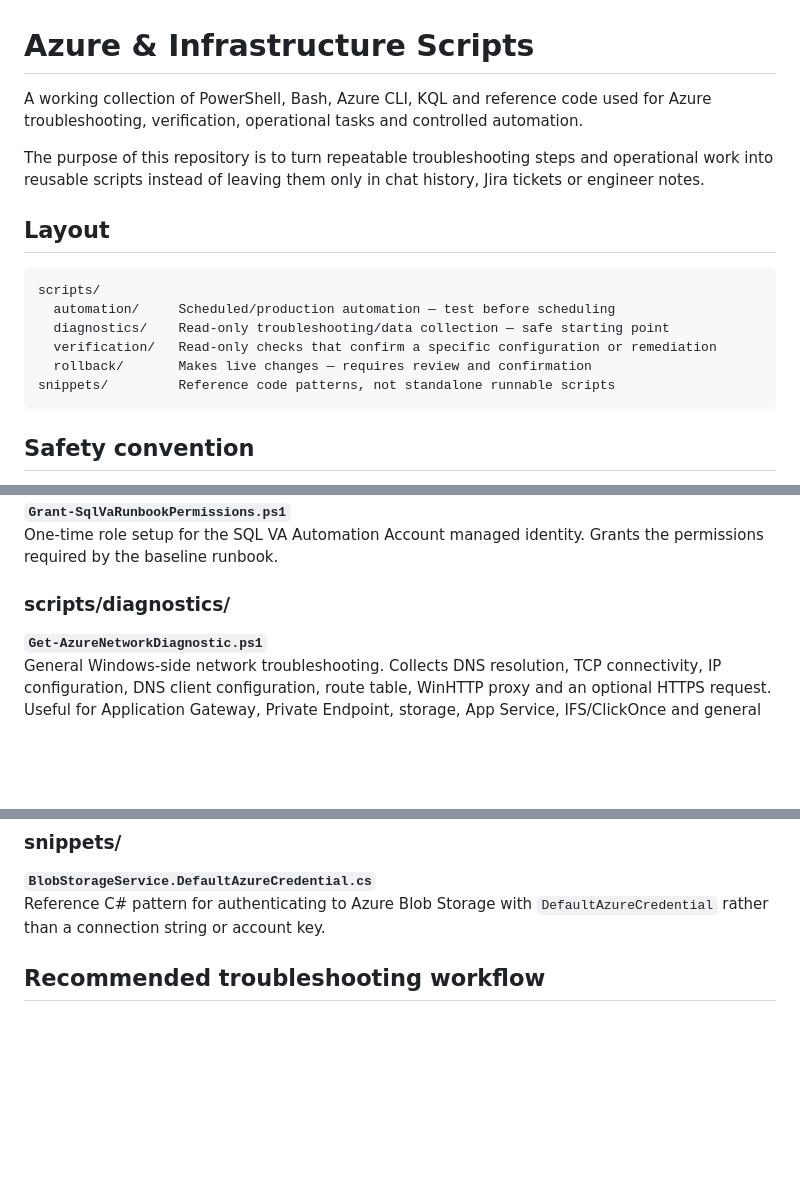
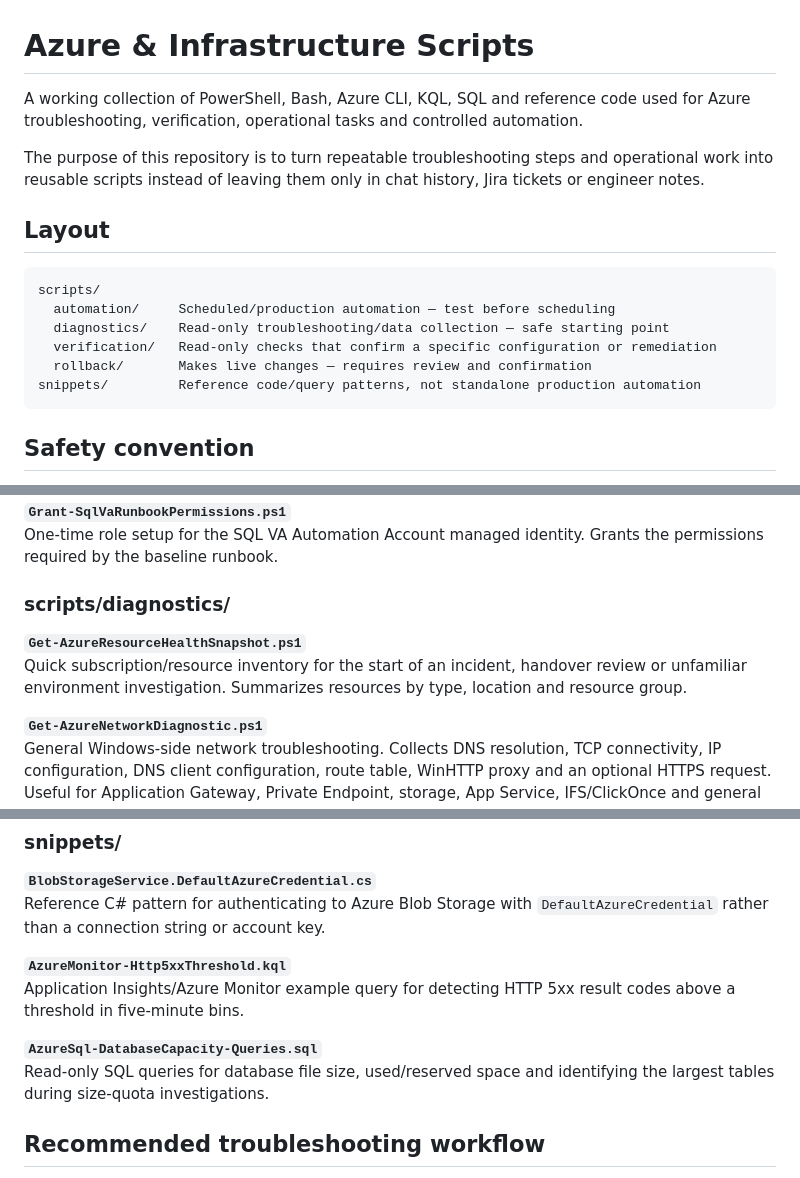
Before and after one commit to monmacaranas/azure-scripts, a Markdown page: README.md, 3 parts joined by grey strips. Drawn GitHub-style; blank space fills up the shorter version.

Commit message:
Add inventory and query snippets to catalogue

````diff
--- a/README.md
+++ b/README.md
@@ -1,6 +1,6 @@
 # Azure & Infrastructure Scripts
 
-A working collection of PowerShell, Bash, Azure CLI, KQL and reference code used for Azure troubleshooting, verification, operational tasks and controlled automation.
+A working collection of PowerShell, Bash, Azure CLI, KQL, SQL and reference code used for Azure troubleshooting, verification, operational tasks and controlled automation.
 
 The purpose of this repository is to turn repeatable troubleshooting steps and operational work into reusable scripts instead of leaving them only in chat history, Jira tickets or engineer notes.
 
@@ -12,7 +12,7 @@ scripts/
   diagnostics/    Read-only troubleshooting/data collection — safe starting point
   verification/   Read-only checks that confirm a specific configuration or remediation
   rollback/       Makes live changes — requires review and confirmation
-snippets/         Reference code patterns, not standalone runnable scripts
+snippets/         Reference code/query patterns, not standalone production automation
 ```
 
 ## Safety convention
@@ -36,6 +36,9 @@ Azure Automation runbook for Microsoft Defender for Cloud SQL Vulnerability Asse
 One-time role setup for the SQL VA Automation Account managed identity. Grants the permissions required by the baseline runbook.
 
 ### scripts/diagnostics/
+
+**`Get-AzureResourceHealthSnapshot.ps1`**
+Quick subscription/resource inventory for the start of an incident, handover review or unfamiliar environment investigation. Summarizes resources by type, location and resource group.
 
 **`Get-AzureNetworkDiagnostic.ps1`**
 General Windows-side network troubleshooting. Collects DNS resolution, TCP connectivity, IP configuration, DNS client configuration, route table, WinHTTP proxy and an optional HTTPS request. Useful for Application Gateway, Private Endpoint, storage, App Service, IFS/ClickOnce and general connectivity investigations.
@@ -79,6 +82,12 @@ Emergency rollback helper for a Managed Identity storage-auth migration. **Makes
 **`BlobStorageService.DefaultAzureCredential.cs`**
 Reference C# pattern for authenticating to Azure Blob Storage with `DefaultAzureCredential` rather than a connection string or account key.
 
+**`AzureMonitor-Http5xxThreshold.kql`**
+Application Insights/Azure Monitor example query for detecting HTTP 5xx result codes above a threshold in five-minute bins.
+
+**`AzureSql-DatabaseCapacity-Queries.sql`**
+Read-only SQL queries for database file size, used/reserved space and identifying the largest tables during size-quota investigations.
+
 ## Recommended troubleshooting workflow
 
 1. Start with a script under `scripts/diagnostics/` and collect evidence before changing Azure configuration.
````
